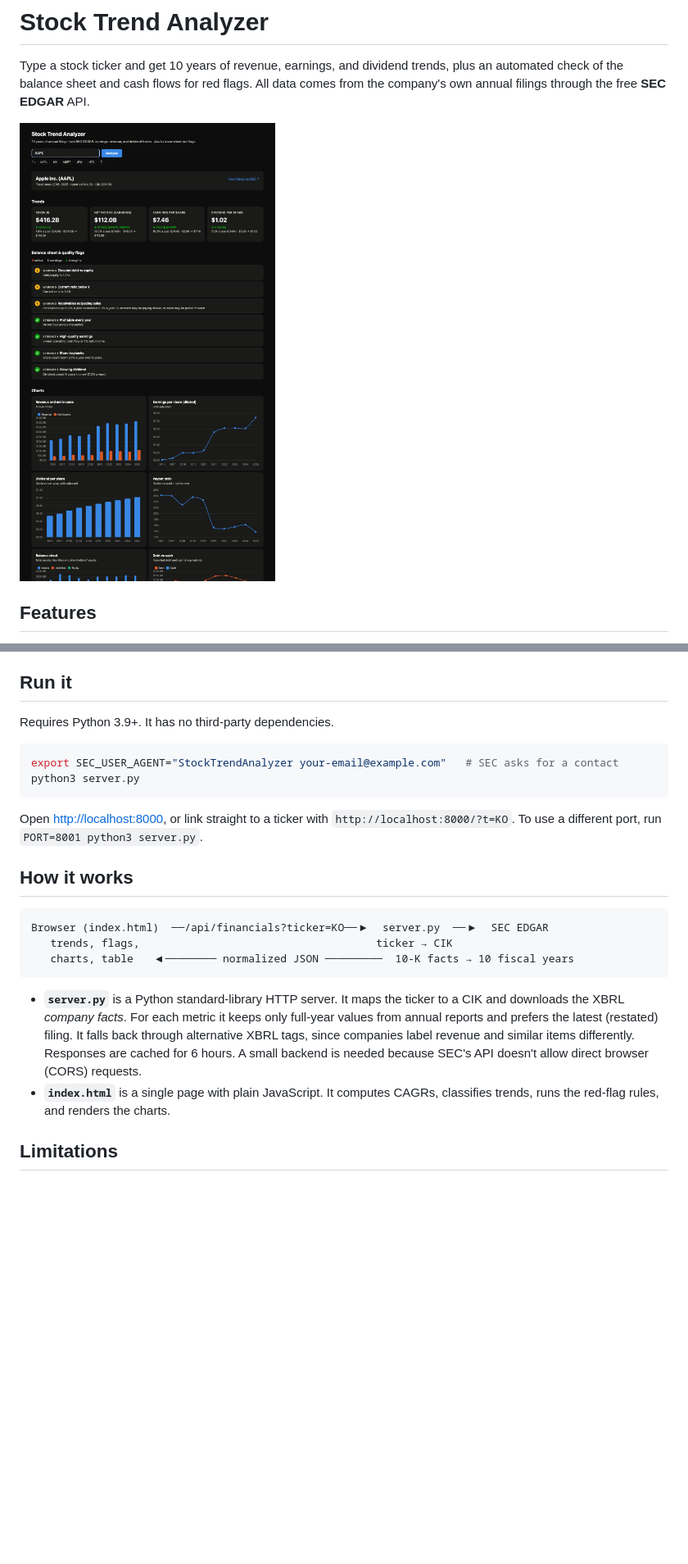
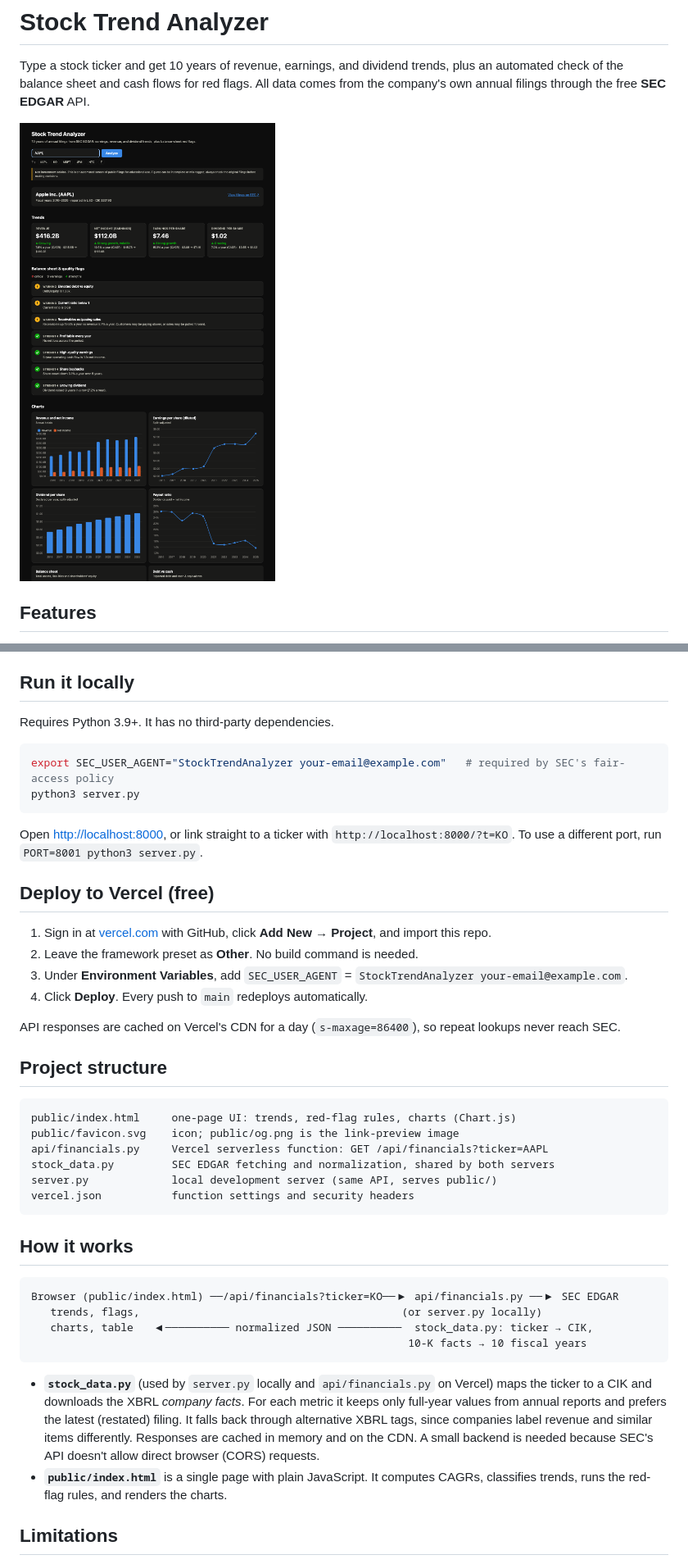
Before and after one commit to dipak-nehe/stock-trend-analyzer, a Markdown page: README.md, 2 parts joined by grey strips. Shown at 82% size. Rendered like a GitHub page; pictures changed too: docs/screenshot.png; blank space fills up the shorter version.

````diff
--- a/README.md
+++ b/README.md
@@ -18,28 +18,49 @@ Type a stock ticker and get 10 years of revenue, earnings, and dividend trends,
 - **Handles banks and insurers.** Leverage and liquidity rules that don't apply to them are skipped.
 - **Foreign filers** (20-F / 40-F, IFRS) are pinned to their reporting currency, so USD convenience translations are never mixed in.
 
-## Run it
+## Run it locally
 
 Requires Python 3.9+. It has no third-party dependencies.
 
 ```bash
-export SEC_USER_AGENT="StockTrendAnalyzer your-email@example.com"   # SEC asks for a contact
+export SEC_USER_AGENT="StockTrendAnalyzer your-email@example.com"   # required by SEC's fair-access policy
 python3 server.py
 ```
 
 Open <http://localhost:8000>, or link straight to a ticker with `http://localhost:8000/?t=KO`.
 To use a different port, run `PORT=8001 python3 server.py`.
 
+## Deploy to Vercel (free)
+
+1. Sign in at [vercel.com](https://vercel.com) with GitHub, click **Add New → Project**, and import this repo.
+2. Leave the framework preset as **Other**. No build command is needed.
+3. Under **Environment Variables**, add `SEC_USER_AGENT` = `StockTrendAnalyzer your-email@example.com`.
+4. Click **Deploy**. Every push to `main` redeploys automatically.
+
+API responses are cached on Vercel's CDN for a day (`s-maxage=86400`), so repeat lookups never reach SEC.
+
+## Project structure
+
+```
+public/index.html     one-page UI: trends, red-flag rules, charts (Chart.js)
+public/favicon.svg    icon; public/og.png is the link-preview image
+api/financials.py     Vercel serverless function: GET /api/financials?ticker=AAPL
+stock_data.py         SEC EDGAR fetching and normalization, shared by both servers
+server.py             local development server (same API, serves public/)
+vercel.json           function settings and security headers
+```
+
 ## How it works
 
 ```
-Browser (index.html)  ──/api/financials?ticker=KO──▶  server.py  ──▶  SEC EDGAR
-   trends, flags,                                     ticker → CIK
-   charts, table   ◀──────── normalized JSON ─────────  10-K facts → 10 fiscal years
+Browser (public/index.html) ──/api/financials?ticker=KO──▶ api/financials.py ──▶ SEC EDGAR
+   trends, flags,                                         (or server.py locally)
+   charts, table   ◀────────── normalized JSON ──────────  stock_data.py: ticker → CIK,
+                                                           10-K facts → 10 fiscal years
 ```
 
-- **`server.py`** is a Python standard-library HTTP server. It maps the ticker to a CIK and downloads the XBRL *company facts*. For each metric it keeps only full-year values from annual reports and prefers the latest (restated) filing. It falls back through alternative XBRL tags, since companies label revenue and similar items differently. Responses are cached for 6 hours. A small backend is needed because SEC's API doesn't allow direct browser (CORS) requests.
-- **`index.html`** is a single page with plain JavaScript. It computes CAGRs, classifies trends, runs the red-flag rules, and renders the charts.
+- **`stock_data.py`** (used by `server.py` locally and `api/financials.py` on Vercel) maps the ticker to a CIK and downloads the XBRL *company facts*. For each metric it keeps only full-year values from annual reports and prefers the latest (restated) filing. It falls back through alternative XBRL tags, since companies label revenue and similar items differently. Responses are cached in memory and on the CDN. A small backend is needed because SEC's API doesn't allow direct browser (CORS) requests.
+- **`public/index.html`** is a single page with plain JavaScript. It computes CAGRs, classifies trends, runs the red-flag rules, and renders the charts.
 
 ## Limitations
 
````
Also changed, not shown: public/og.png (added), 8 other files.
